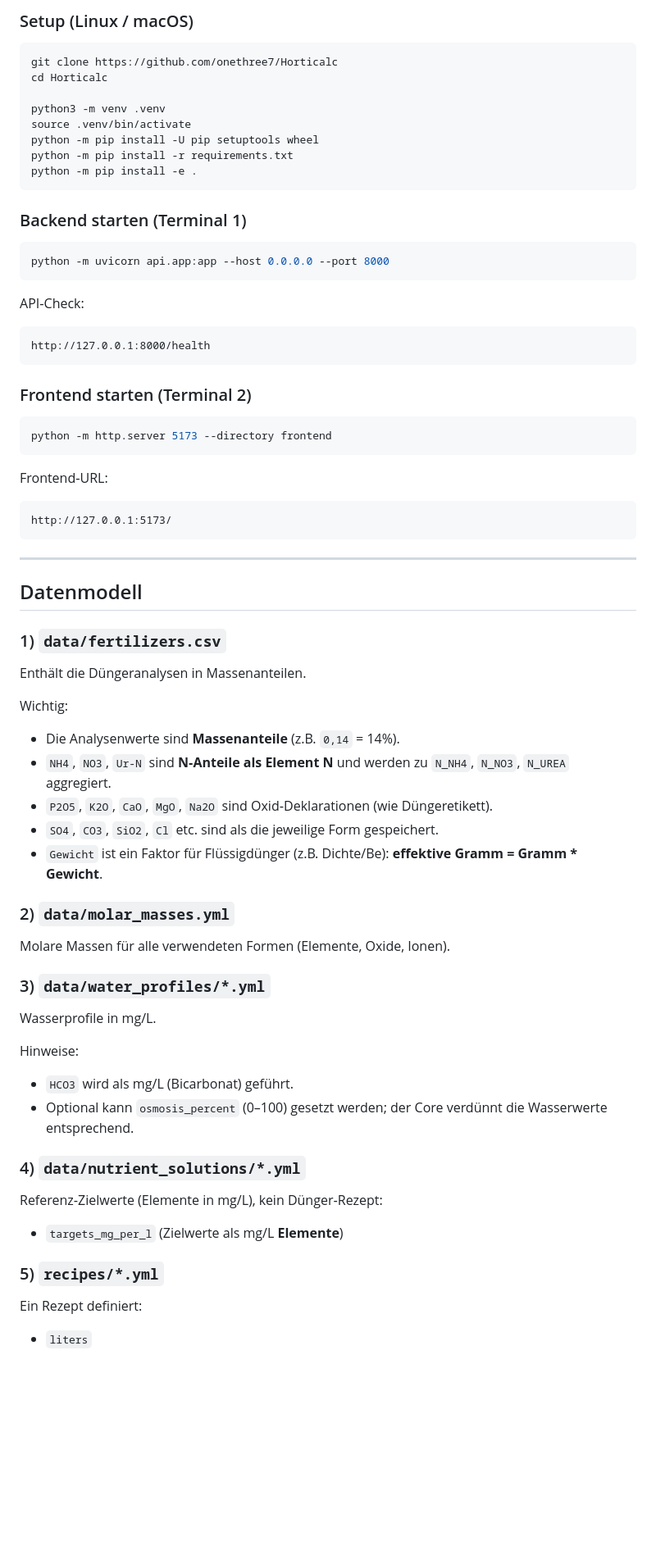
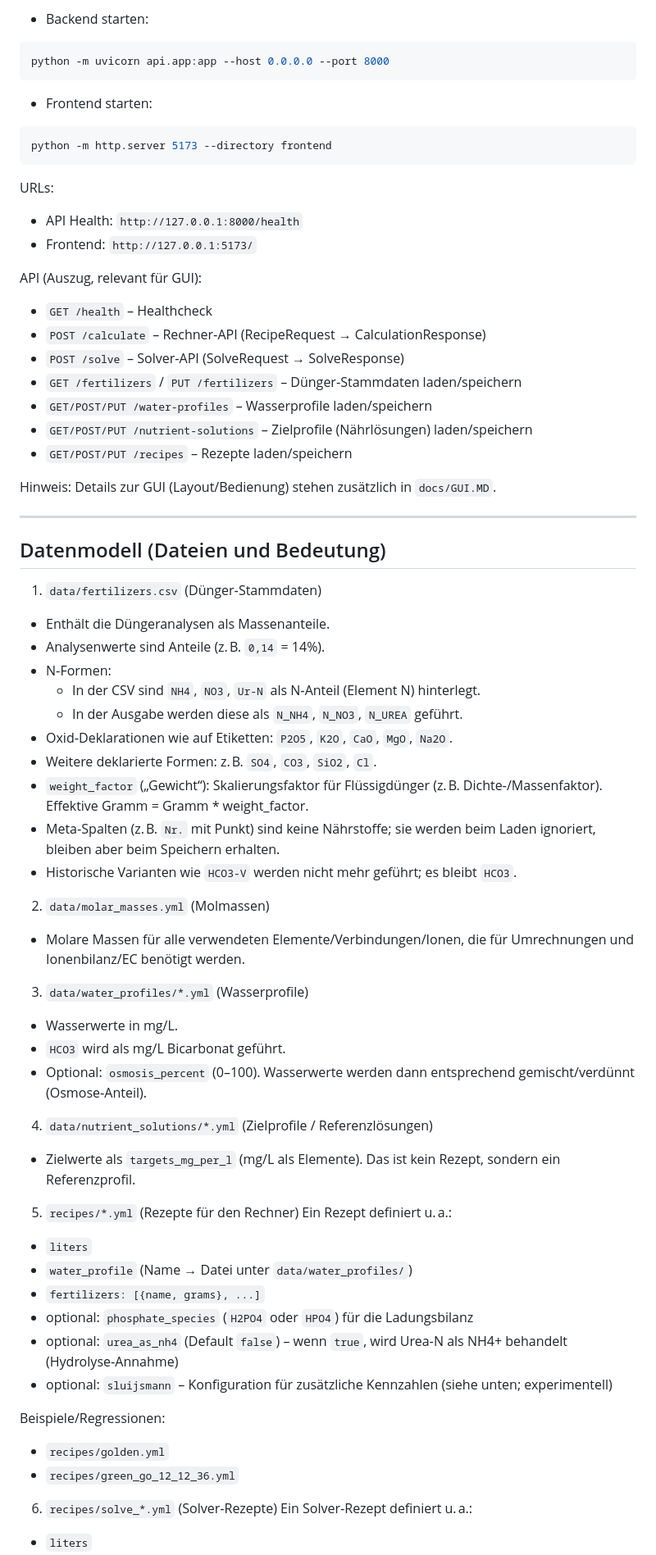
Before and after one commit to onethree7/Horticalc, a Markdown page: README.md, the part around one of its changes. Shown at 82% size. GitHub-like rendering; blank space fills up the shorter version.

````diff
--- a/README.md
+++ b/README.md
@@ -59,67 +66,68 @@ py -m venv .venv
-### Setup (Linux / macOS)
-
-```bash
-git clone https://github.com/onethree7/Horticalc
-cd Horticalc
-
-python3 -m venv .venv
-source .venv/bin/activate
-python -m pip install -U pip setuptools wheel
-python -m pip install -r requirements.txt
-python -m pip install -e .
-```
-
-### Backend starten (Terminal 1)
-
+- Backend starten:
 ```bash
 python -m uvicorn api.app:app --host 0.0.0.0 --port 8000
 ```
-
-API‑Check:
-```
-http://127.0.0.1:8000/health
-```
-
-### Frontend starten (Terminal 2)
-
+- Frontend starten:
 ```bash
 python -m http.server 5173 --directory frontend
 ```
 
-Frontend‑URL:
-```
-http://127.0.0.1:5173/
-```
+URLs:
+- API Health: `http://127.0.0.1:8000/health`
+- Frontend: `http://127.0.0.1:5173/`
+
+API (Auszug, relevant für GUI):
+- `GET /health` – Healthcheck
+- `POST /calculate` – Rechner‑API (RecipeRequest → CalculationResponse)
+- `POST /solve` – Solver‑API (SolveRequest → SolveResponse)
+- `GET /fertilizers` / `PUT /fertilizers` – Dünger‑Stammdaten laden/speichern
+- `GET/POST/PUT /water-profiles` – Wasserprofile laden/speichern
+- `GET/POST/PUT /nutrient-solutions` – Zielprofile (Nährlösungen) laden/speichern
+- `GET/POST/PUT /recipes` – Rezepte laden/speichern
+
+Hinweis: Details zur GUI (Layout/Bedienung) stehen zusätzlich in `docs/GUI.MD`.
 
 ---
 
-## Datenmodell
+## Datenmodell (Dateien und Bedeutung)
 
-### 1) `data/fertilizers.csv`
-Enthält die Düngeranalysen in Massenanteilen.
+1) `data/fertilizers.csv` (Dünger‑Stammdaten)
+- Enthält die Düngeranalysen als Massenanteile.
+- Analysenwerte sind Anteile (z. B. `0,14` = 14%).
+- N‑Formen:
+  - In der CSV sind `NH4`, `NO3`, `Ur-N` als N‑Anteil (Element N) hinterlegt.
+  - In der Ausgabe werden diese als `N_NH4`, `N_NO3`, `N_UREA` geführt.
+- Oxid‑Deklarationen wie auf Etiketten: `P2O5`, `K2O`, `CaO`, `MgO`, `Na2O`.
+- Weitere deklarierte Formen: z. B. `SO4`, `CO3`, `SiO2`, `Cl`.
+- `weight_factor` („Gewicht“): Skalierungsfaktor für Flüssigdünger (z. B. Dichte‑/Massenfaktor). Effektive Gramm = Gramm * weight_factor.
+- Meta‑Spalten (z. B. `Nr.` mit Punkt) sind keine Nährstoffe; sie werden beim Laden ignoriert, bleiben aber beim Speichern erhalten.
+- Historische Varianten wie `HCO3-V` werden nicht mehr geführt; es bleibt `HCO3`.
 
-Wichtig:
-- Die Analysenwerte sind **Massenanteile** (z.B. `0,14` = 14%).
-- `NH4`, `NO3`, `Ur-N` sind **N‑Anteile als Element N** und werden zu `N_NH4`, `N_NO3`, `N_UREA` aggregiert.
-- `P2O5`, `K2O`, `CaO`, `MgO`, `Na2O` sind Oxid‑Deklarationen (wie Düngeretikett).
-- `SO4`, `CO3`, `SiO2`, `Cl` etc. sind als die jeweilige Form gespeichert.
-- `Gewicht` ist ein Faktor für Flüssigdünger (z.B. Dichte/Be): **effektive Gramm = Gramm * Gewicht**.
+2) `data/molar_masses.yml` (Molmassen)
+- Molare Massen für alle verwendeten Elemente/Verbindungen/Ionen, die für Umrechnungen und Ionenbilanz/EC benötigt werden.
 
-### 2) `data/molar_masses.yml`
-Molare Massen für alle verwendeten Formen (Elemente, Oxide, Ionen).
+3) `data/water_profiles/*.yml` (Wasserprofile)
+- Wasserwerte in mg/L.
+- `HCO3` wird als mg/L Bicarbonat geführt.
+- Optional: `osmosis_percent` (0–100). Wasserwerte werden dann entsprechend gemischt/verdünnt (Osmose‑Anteil).
 
-### 3) `data/water_profiles/*.yml`
-Wasserprofile in mg/L.
+4) `data/nutrient_solutions/*.yml` (Zielprofile / Referenzlösungen)
+- Zielwerte als `targets_mg_per_l` (mg/L als Elemente). Das ist kein Rezept, sondern ein Referenzprofil.
 
-Hinweise:
-- `HCO3` wird als mg/L (Bicarbonat) geführt.
-- Optional kann `osmosis_percent` (0–100) gesetzt werden; der Core verdünnt die Wasserwerte entsprechend.
+5) `recipes/*.yml` (Rezepte für den Rechner)
+Ein Rezept definiert u. a.:
+- `liters`
+- `water_profile` (Name → Datei unter `data/water_profiles/`)
+- `fertilizers: [{name, grams}, ...]`
+- optional: `phosphate_species` (`H2PO4` oder `HPO4`) für die Ladungsbilanz
+- optional: `urea_as_nh4` (Default `false`) – wenn `true`, wird Urea‑N als NH4+ behandelt (Hydrolyse‑Annahme)
+- optional: `sluijsmann` – Konfiguration für zusätzliche Kennzahlen (siehe unten; experimentell)
 
-### 4) `data/nutrient_solutions/*.yml`
-Referenz‑Zielwerte (Elemente in mg/L), kein Dünger‑Rezept:
-- `targets_mg_per_l` (Zielwerte als mg/L **Elemente**)
+Beispiele/Regressionen:
+- `recipes/golden.yml`
+- `recipes/green_go_12_12_36.yml`
 
-### 5) `recipes/*.yml`
-Ein Rezept definiert:
+6) `recipes/solve_*.yml` (Solver‑Rezepte)
+Ein Solver‑Rezept definiert u. a.:
 - `liters`
 - `water_profile`
````
Also changed, not shown: other parts of README.md (+93 -82 lines).
